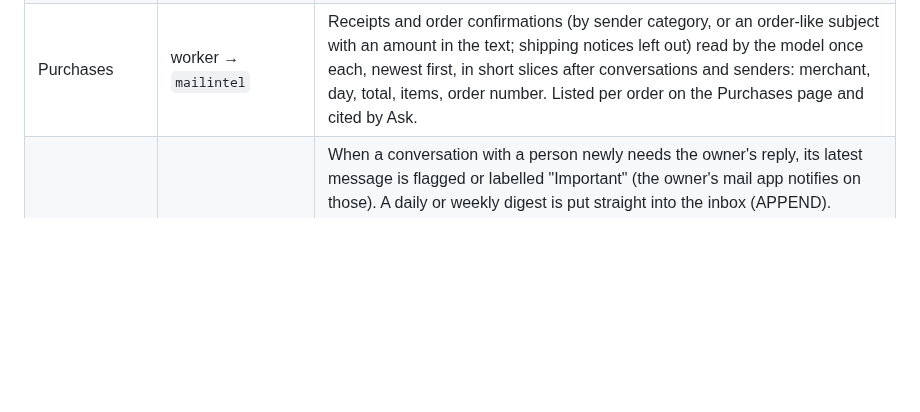
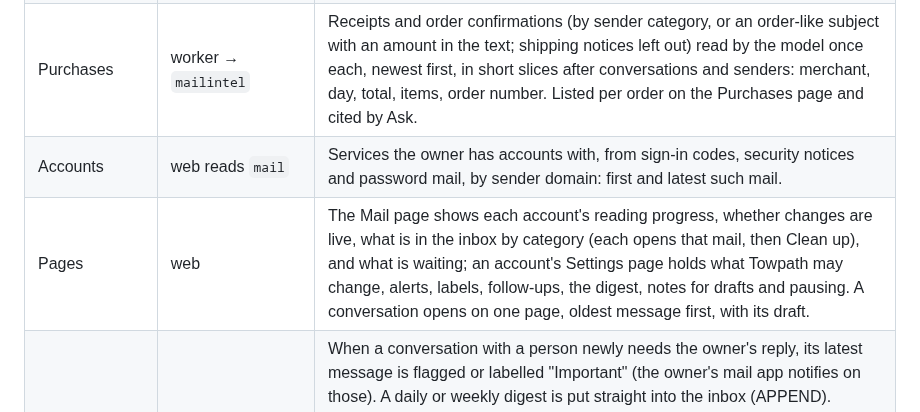
Before and after one commit to endthestart/towpath, a Markdown page: docs/mail-management.md, the part around the change. GitHub-like rendering; blank space fills up the shorter version.

Commit message:
Describe the Accounts page and the Mail pages' layout in the mail docs

```diff
--- a/docs/mail-management.md
+++ b/docs/mail-management.md
@@ -93,6 +93,8 @@ Built in milestone 1 of the [build plan](plans/2026-10-16-native-mail-management
 | Archives | connect → `mail`, worker → `mailplan` | Whole messages read with `BODY.PEEK[]` and appended to `archive/mail/<account>/<request>.mbox` (mboxrd) in the data folder; each copy is read back and its SHA-256, size and Message-ID checked before it counts. With removal asked for, each verified message gets a `trash` proposal, approved by the request itself. |
 | Attachments | web reads `source` | Every attachment from the message structure the connector indexed (nothing more is read from the server): name, kind, size, sender and date, each message once however many folders hold it. Small pictures inside a message's text are left out; signatures and keys only when asked for. |
 | Purchases | worker → `mailintel` | Receipts and order confirmations (by sender category, or an order-like subject with an amount in the text; shipping notices left out) read by the model once each, newest first, in short slices after conversations and senders: merchant, day, total, items, order number. Listed per order on the Purchases page and cited by Ask. |
+| Accounts | web reads `mail` | Services the owner has accounts with, from sign-in codes, security notices and password mail, by sender domain: first and latest such mail. |
+| Pages | web | The Mail page shows each account's reading progress, whether changes are live, what is in the inbox by category (each opens that mail, then Clean up), and what is waiting; an account's Settings page holds what Towpath may change, alerts, labels, follow-ups, the digest, notes for drafts and pausing. A conversation opens on one page, oldest message first, with its draft. |
 | Alerts, digest, statistics | worker → `mailintel`, `mailplan` | When a conversation with a person newly needs the owner's reply, its latest message is flagged or labelled "Important" (the owner's mail app notifies on those). A daily or weekly digest is put straight into the inbox (APPEND). Follow-up reminders: when the owner wrote last and nobody answered after 3, 7 or 14 days, their message is labelled "Follow-up" and a nudge is drafted; the label comes off when someone answers. Reply labels (optional): the latest message of a conversation carries "To-reply" or "Awaiting-reply", moved or taken off as the conversation moves on. All are proposals approved by the owner's setting, so dry runs follow as usual. Statistics: mail per week, the owner's median reply time, the people they write to most. |
 | Unsubscribe | act | RFC 8058 one-click (HTTPS POST to public addresses, no redirects) or an email to the list's `mailto:` address over the provider's SMTP (Fastmail) with the write password; a sender offering only a web page gets a link. Optionally archives the sender's inbox mail and adds an automatic rule for their future mail. |
 | Action runner | act → `mailact` | The only code with the write password. Checks the digest, approval, type and the message itself, then carries the change out, or, for a kind not turned on or an account without a write password, checks the message read-only and records a **dry run**. One receipt per request, with the inverse change for Undo. |
```
